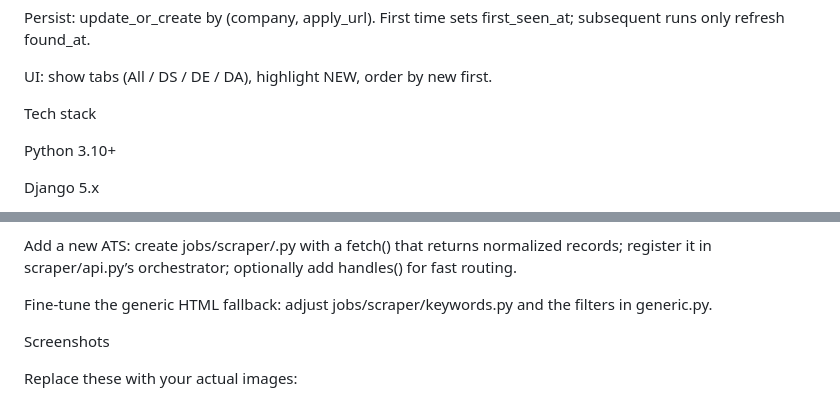
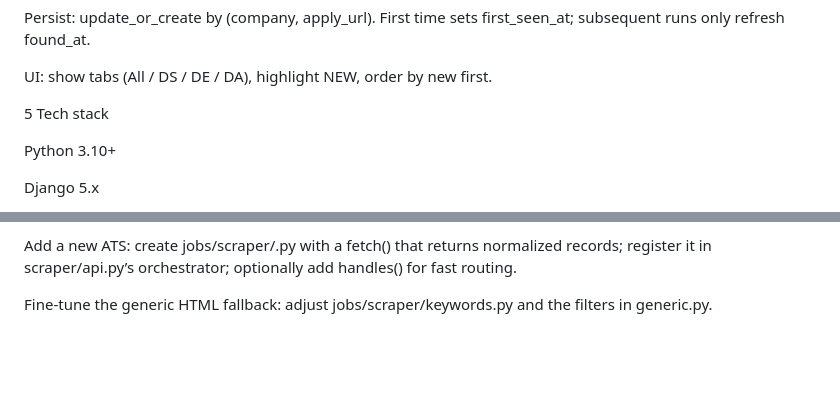
Before and after one commit to leokingzhao/Data_Job_Scraper_With_Django, a Markdown page: README.md, 2 parts joined by grey strips. GitHub-like rendering; blank space fills up the shorter version.

```diff
--- a/README.md
+++ b/README.md
@@ -80,7 +82,8 @@ Persist: update_or_create by (company, apply_url). First time sets first_seen_at
 
 UI: show tabs (All / DS / DE / DA), highlight NEW, order by new first.
 
-Tech stack
+
+5 Tech stack
 
 Python 3.10+
 
@@ -190,8 +189,6 @@ Add a new ATS: create jobs/scraper/<newats>.py with a fetch() that returns norma
 
 Fine-tune the generic HTML fallback: adjust jobs/scraper/keywords.py and the filters in generic.py.
 
-Screenshots
 
-Replace these with your actual images:
 
 ![List view with NEW badge](docs/images/screenshot-list.png)
```
Also changed, not shown: other parts of README.md (+9 -8 lines).
